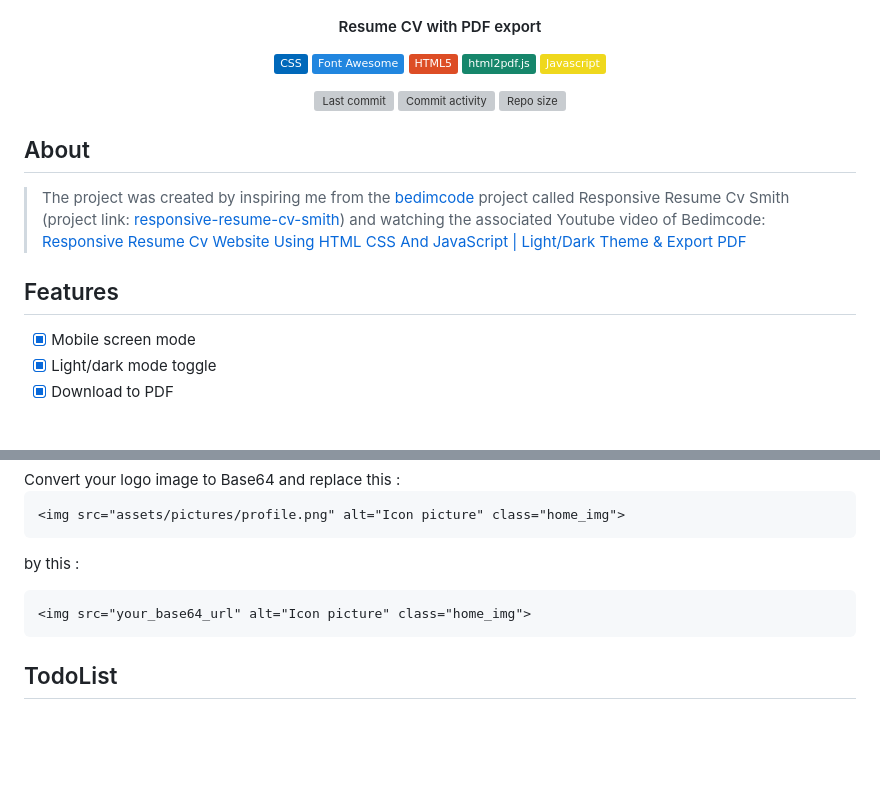
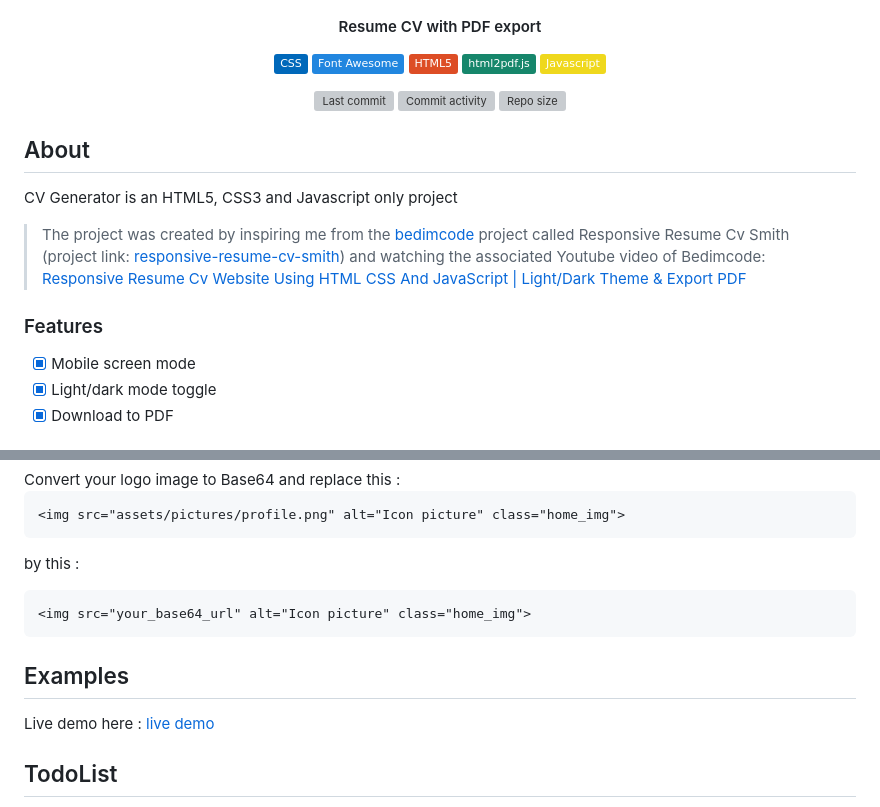
Before and after one commit to LeaG76/cv-generator, a Markdown page: README.md, 2 parts joined by grey strips. GitHub-like rendering; badges without logos; blank space fills up the shorter version; grey boxes are pictures that could not be loaded.

````diff
--- a/README.md
+++ b/README.md
@@ -33,9 +33,11 @@
 
 ## About
 
+CV Generator is an HTML5, CSS3 and Javascript only project
+
 > The project was created by inspiring me from the <a href="https://github.com/bedimcode">bedimcode</a> project called Responsive Resume Cv Smith (project link: <a href="https://github.com/bedimcode/responsive-resume-cv-smith">responsive-resume-cv-smith</a>) and watching the associated Youtube video of Bedimcode: <a href="https://www.youtube.com/watch?v=oYjseP_Qhv4">Responsive Resume Cv Website Using HTML CSS And JavaScript | Light/Dark Theme & Export PDF</a>
 
-## Features
+### Features
 
 - [x] Mobile screen mode
 - [x] Light/dark mode toggle
@@ -77,6 +79,10 @@ by this :
 ```
 </details>
 
+## Examples
+
+Live demo here : [live demo](https://leag76.github.io/cv-generator/ "Go to the live demo")
+
 ## TodoList
 
 - Fix dark mode
````
Also changed, not shown: other parts of README.md (+1 -1 lines).
